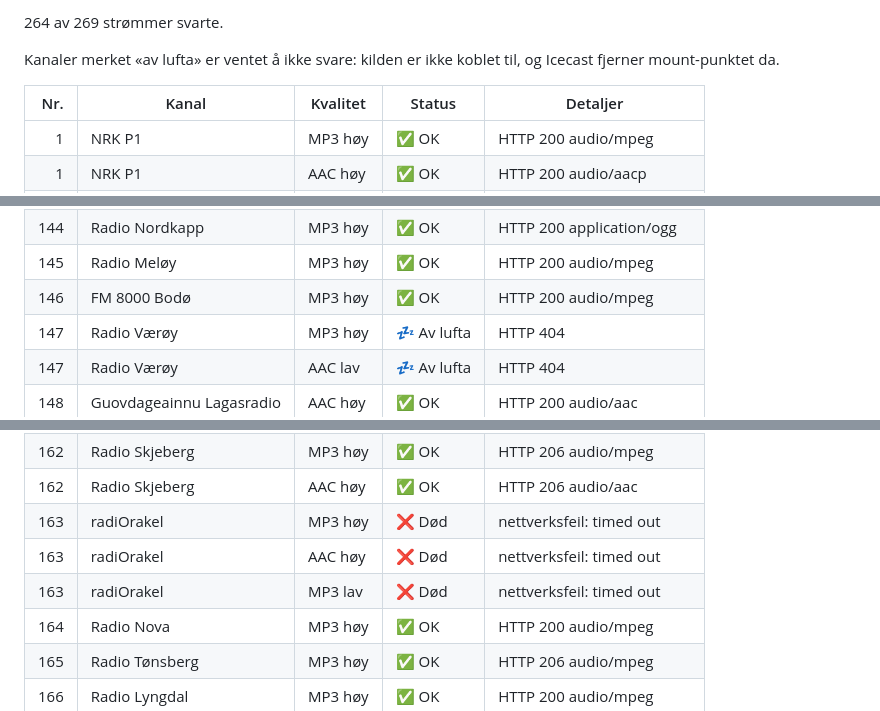
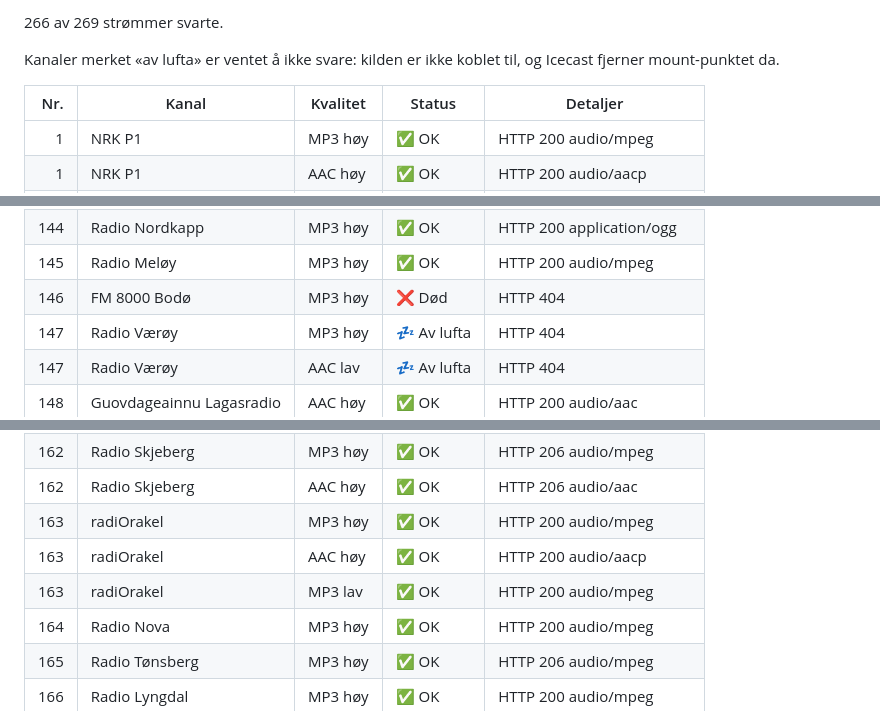
Before and after one commit to nilz76/norske-radiokanaler, a Markdown page: STATUS.md, 3 parts joined by grey strips. GitHub-like rendering.

Commit message:
Oppdater strøm-URL-er og genererte filer automatisk
Kjørt av arbeidsflyten «Sjekk strømmer». https://github.com/nilz76/norske-radiokanaler/actions/runs/38258248813

```diff
--- a/STATUS.md
+++ b/STATUS.md
@@ -4,5 +4,5 @@ Sist sjekket: 2026-10-05 12:57 UTC
 
-264 av 269 strømmer svarte.
+266 av 269 strømmer svarte.
 
 Kanaler merket «av lufta» er ventet å ikke svare: kilden er ikke koblet til, og Icecast fjerner mount-punktet da.
 
@@ -247,7 +247,7 @@ Kanaler merket «av lufta» er ventet å ikke svare: kilden er ikke koblet til,
 | 143 | Radio Tromsø Hits | AAC lav | ✅ OK | HTTP 206 audio/aac |
 | 144 | Radio Nordkapp | MP3 høy | ✅ OK | HTTP 200 application/ogg |
 | 145 | Radio Meløy | MP3 høy | ✅ OK | HTTP 200 audio/mpeg |
-| 146 | FM 8000 Bodø | MP3 høy | ✅ OK | HTTP 200 audio/mpeg |
+| 146 | FM 8000 Bodø | MP3 høy | ❌ Død | HTTP 404 |
 | 147 | Radio Værøy | MP3 høy | 💤 Av lufta | HTTP 404 |
 | 147 | Radio Værøy | AAC lav | 💤 Av lufta | HTTP 404 |
 | 148 | Guovdageainnu Lagasradio | AAC høy | ✅ OK | HTTP 200 audio/aac |
@@ -259,9 +259,9 @@ Kanaler merket «av lufta» er ventet å ikke svare: kilden er ikke koblet til,
 | 161 | Radio Øst | AAC lav | ✅ OK | HTTP 206 audio/aac |
 | 162 | Radio Skjeberg | MP3 høy | ✅ OK | HTTP 206 audio/mpeg |
 | 162 | Radio Skjeberg | AAC høy | ✅ OK | HTTP 206 audio/aac |
-| 163 | radiOrakel | MP3 høy | ❌ Død | nettverksfeil: timed out |
-| 163 | radiOrakel | AAC høy | ❌ Død | nettverksfeil: timed out |
-| 163 | radiOrakel | MP3 lav | ❌ Død | nettverksfeil: timed out |
+| 163 | radiOrakel | MP3 høy | ✅ OK | HTTP 200 audio/mpeg |
+| 163 | radiOrakel | AAC høy | ✅ OK | HTTP 200 audio/aacp |
+| 163 | radiOrakel | MP3 lav | ✅ OK | HTTP 200 audio/mpeg |
 | 164 | Radio Nova | MP3 høy | ✅ OK | HTTP 200 audio/mpeg |
 | 165 | Radio Tønsberg | MP3 høy | ✅ OK | HTTP 206 audio/mpeg |
 | 166 | Radio Lyngdal | MP3 høy | ✅ OK | HTTP 200 audio/mpeg |
```
Also changed, not shown: other parts of STATUS.md (+1 -1 lines).
